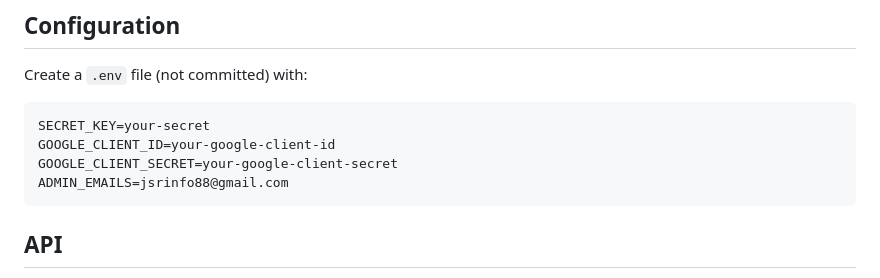
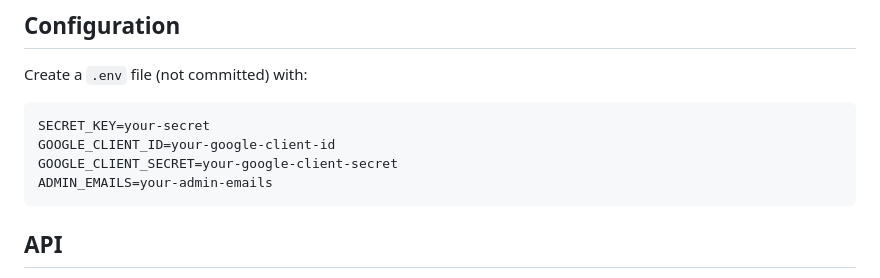
Before and after one commit to Blaze8834/dailyread, a Markdown page: README.md, the part around the change. GitHub-like rendering.

````diff
--- a/README.md
+++ b/README.md
@@ -78,7 +78,7 @@ Create a `.env` file (not committed) with:
 SECRET_KEY=your-secret
 GOOGLE_CLIENT_ID=your-google-client-id
 GOOGLE_CLIENT_SECRET=your-google-client-secret
-ADMIN_EMAILS=jsrinfo88@gmail.com
+ADMIN_EMAILS=your-admin-emails
 ```
 
 ## API
````
